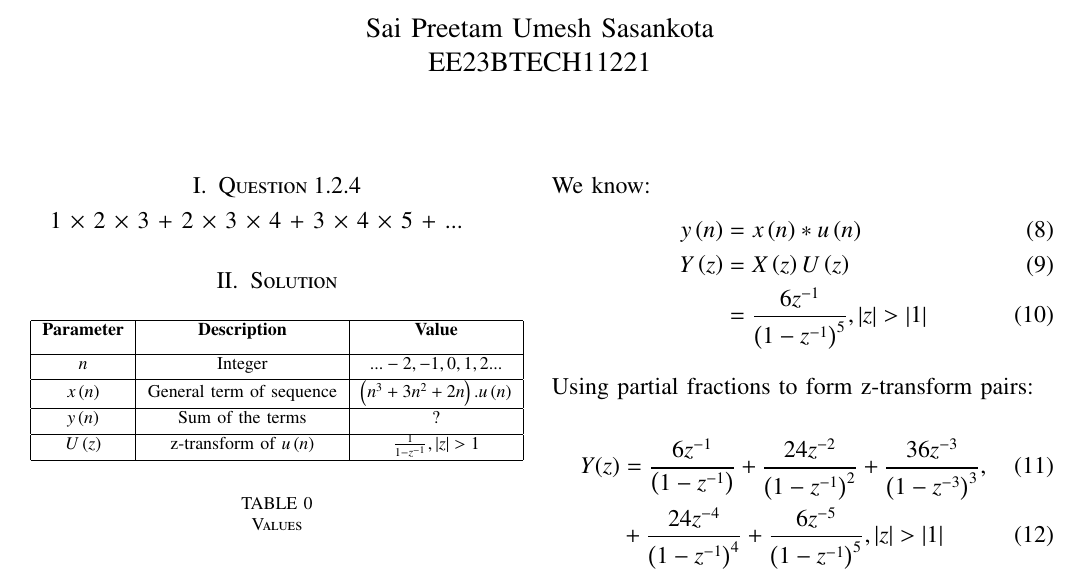
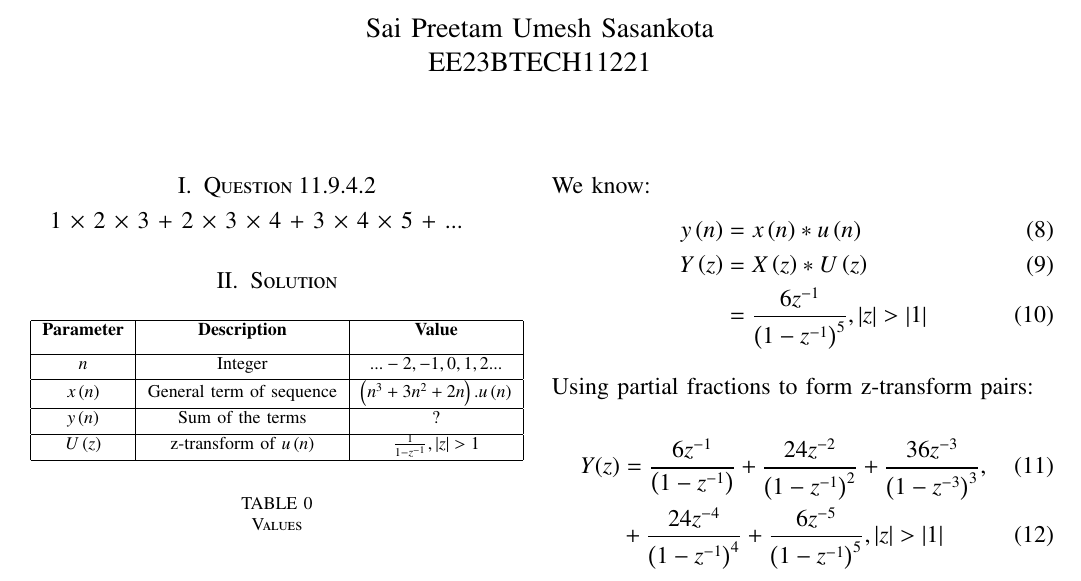
Before and after one commit to Pr8am/Discrete-assignment-2, a LaTeX problem sheet (Discrete assignment-2.tex): part of page 1 of 2, cut so that both start at the same text. The pictures show the PDF file Discrete assignment-2.pdf that the author committed with the source.

Commit message:
Add files via upload

```diff
--- a/Discrete assignment-2.tex
+++ b/Discrete assignment-2.tex
@@ -216,7 +216,7 @@ EE23BTECH11221
 % For peerreview papers, this IEEEtran command inserts a page break and
 % creates the second title. It will be ignored for other modes.
 %\IEEEpeerreviewmaketitle
-\section{Question 1.2.4}
+\section{Question 11.9.4.2}
 1 $\times$ 2 $\times$  3 + 2 $\times$ 3 $\times$ 4 + 3 $\times$ 4 $\times$ 5 + ...
 \section{Solution}
 \begin{table}[!h]
@@ -243,7 +243,7 @@ EE23BTECH11221
 We know:
 \begin{align}
 y\brak{n} &= x\brak{n}\ast u\brak{n}\\
-    Y\brak{z} &= X\brak{z} U\brak{z} \\
+    Y\brak{z} &= X\brak{z} \ast U\brak{z} \\
  &= \frac{6z^{-1}}{\brak{1-z^{-1}}^5} , \abs{z}> \abs{1}
 \end{align}
 \\
```
Also changed, not shown: Discrete assignment-2.pdf.
